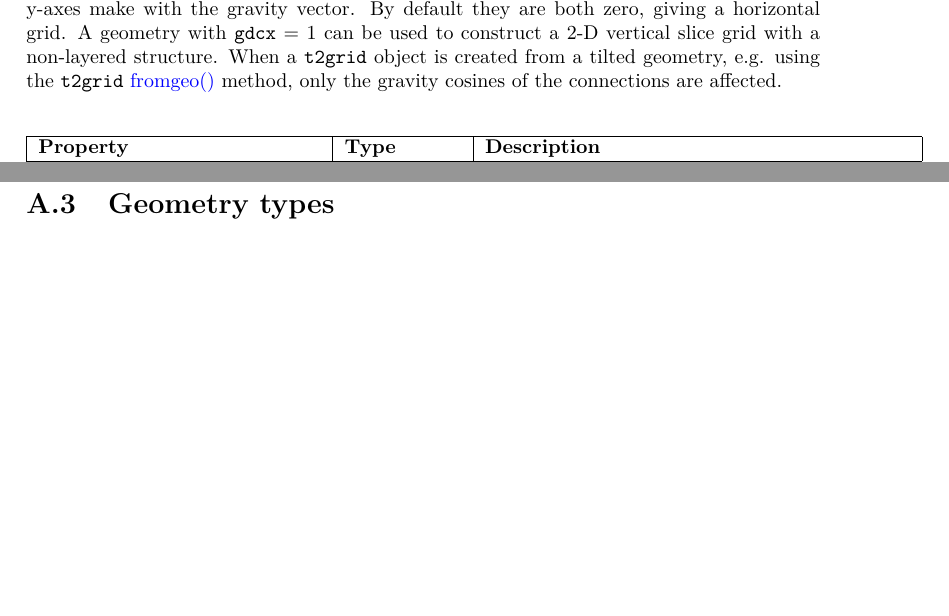
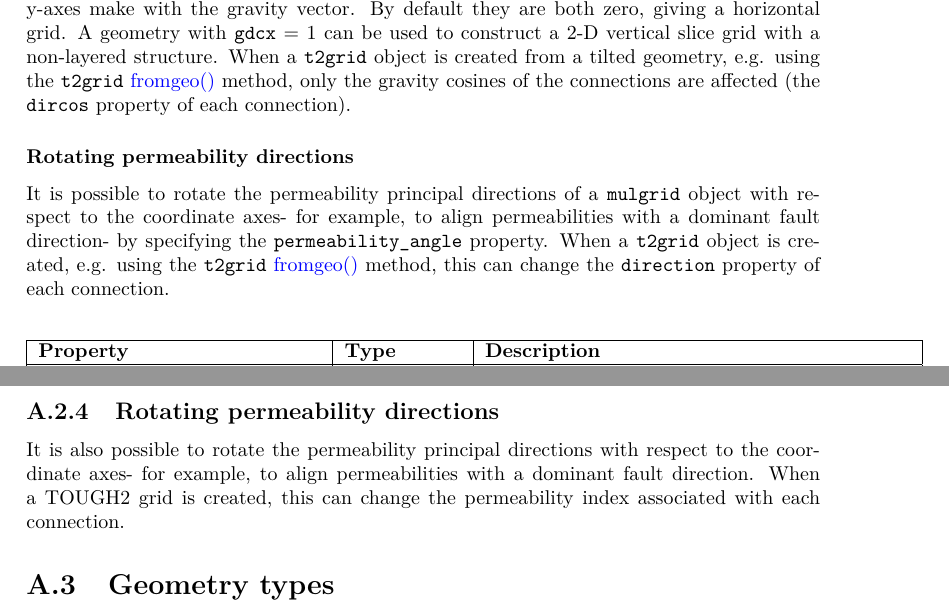
Before and after one commit to acroucher/PyTOUGH, a LaTeX thesis (doc/PyTOUGH-guide.tex, which reads doc/appendix_geometry_format.tex, doc/mulgrids.tex): two parts of pages 16 and 110 of 119 before the commit and two parts of pages 16 and 111 of 119 after it, joined at a grey line, cut so that both start at the same text, the shorter picture padded with empty space. Compiled offline with pdfLaTeX; a missing bibliography style is replaced by a similar one.

Commit message:
Added documentation of MULgraph geometry permeability direction rotation

```diff
--- a/doc/appendix_geometry_format.tex
+++ b/doc/appendix_geometry_format.tex
@@ -19,3 +28,6 @@ It is possible to tilt the geometry coordinate axes with respect to the vertical
+\subsection{Rotating permeability directions}
+\index{MULgraph geometry!permeability directions}
+It is also possible to rotate the permeability principal directions with respect to the coordinate axes- for example, to align permeabilities with a dominant fault direction. When a TOUGH2 grid is created, this can change the permeability index associated with each connection.
 
 \section{Geometry types}
 \index{MULgraph geometry!geometry type}
--- a/doc/mulgrids.tex
+++ b/doc/mulgrids.tex
@@ -71,8 +71,12 @@ geo = mulgrid('geom.dat', read_function = fortran_read_function)
 \subsubsection{Tilted geometries}
 \index{MULgraph geometry!tilting}
 
-Non-horizontal (i.e. tilted) geometries can be constructed by setting the \texttt{mulgrid} properties \texttt{gdcx} and \texttt{gdcy} non-zero. These properties represent the cosines of the angles the x- and y-axes make with the gravity vector. By default they are both zero, giving a horizontal grid. A geometry with \texttt{gdcx} = 1 can be used to construct a 2-D vertical slice grid with a non-layered structure. When a \texttt{t2grid} object is created from a tilted geometry, e.g. using the \texttt{t2grid} \hyperref[sec:t2grid:fromgeo]{fromgeo()} method, only the gravity cosines of the connections are affected.
-
+Non-horizontal (i.e. tilted) geometries can be constructed by setting the \texttt{mulgrid} properties \texttt{gdcx} and \texttt{gdcy} non-zero. These properties represent the cosines of the angles the x- and y-axes make with the gravity vector. By default they are both zero, giving a horizontal grid. A geometry with \texttt{gdcx} = 1 can be used to construct a 2-D vertical slice grid with a non-layered structure. When a \texttt{t2grid} object is created from a tilted geometry, e.g. using the \texttt{t2grid} \hyperref[sec:t2grid:fromgeo]{fromgeo()} method, only the gravity cosines of the connections are affected (the \texttt{dircos} property of each connection).
+
+\subsubsection{Rotating permeability directions}
+\index{MULgraph geometry!permeability directions}
+
+It is possible to rotate the permeability principal directions of a \texttt{mulgrid} object with respect to the coordinate axes- for example, to align permeabilities with a dominant fault direction- by specifying the \texttt{permeability\_angle} property. When a \texttt{t2grid} object is created, e.g. using the \texttt{t2grid} \hyperref[sec:t2grid:fromgeo]{fromgeo()} method, this can change the \texttt{direction} property of each connection.
 
 \index{MULgraph geometry!properties}
 \begin{center}
```
Also changed, not shown: doc/PyTOUGH-guide.pdf, doc/appendix_geometry_format.tex (9 more changed lines).
